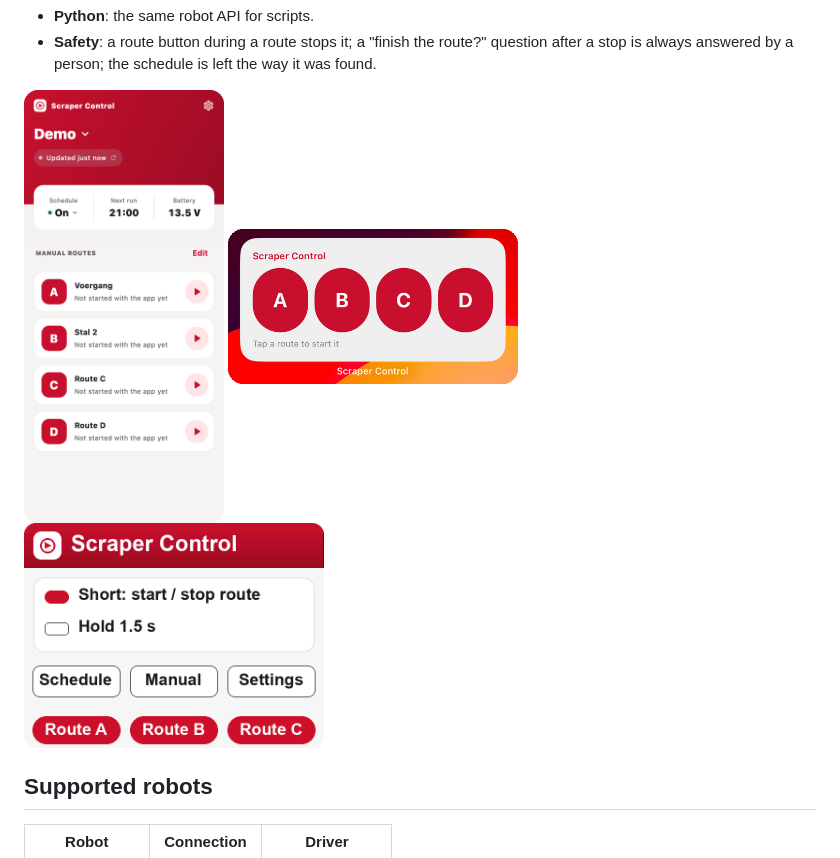
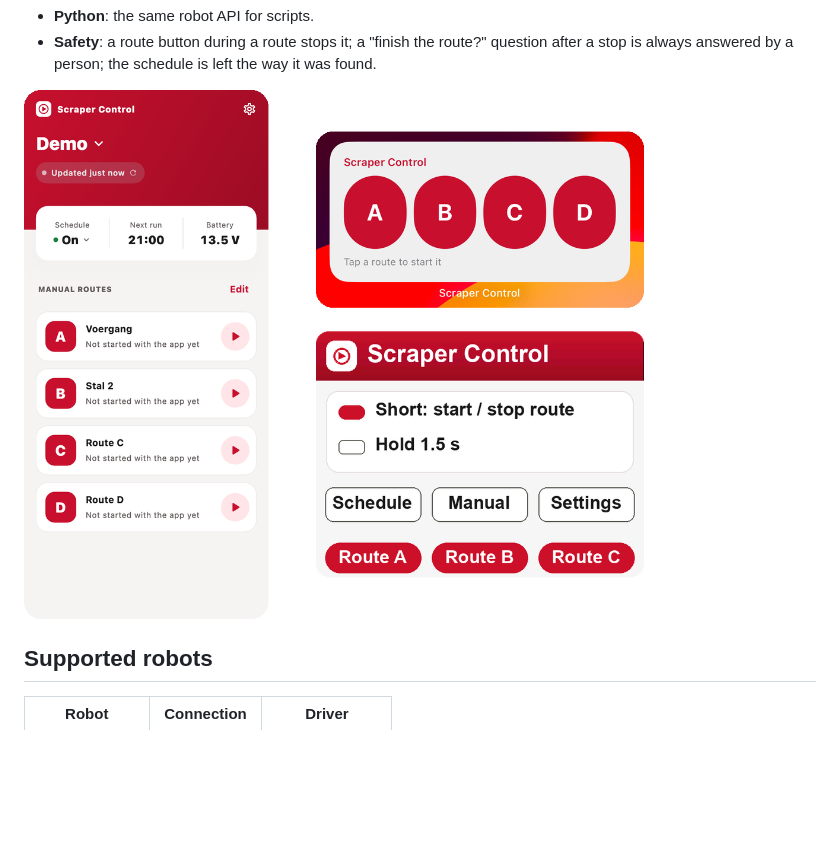
Before and after one commit to ESchouten/scraper-control, a Markdown page: README.md, the part around the change. Drawn GitHub-style; pictures changed too: docs/screenshots/app-home.png (deleted), docs/screenshots/app-widget.png (deleted), docs/screenshots/m5-main.png (deleted); blank space fills up the shorter version.

Commit message:
README: one picture with the routes, the widget and the M5
Co-Authored-By: Claude Opus 5.5 <noreply@anthropic.com>

```diff
--- a/README.md
+++ b/README.md
@@ -12,9 +12,7 @@ Python script.
   stop is always answered by a person; the schedule is left the way it was found.
 
 <p>
-  <img src="docs/screenshots/app-home.png" width="200" alt="The app: routes">
-  <img src="docs/screenshots/app-widget.png" width="290" alt="Home-screen widget">
-  <img src="docs/screenshots/m5-main.png" width="300" alt="The M5Stack buttons">
+  <img src="docs/screenshots/screenshots.png" width="620" alt="The app with the routes, the home-screen widget and the M5Stack buttons">
 </p>
 
 ## Supported robots
```
